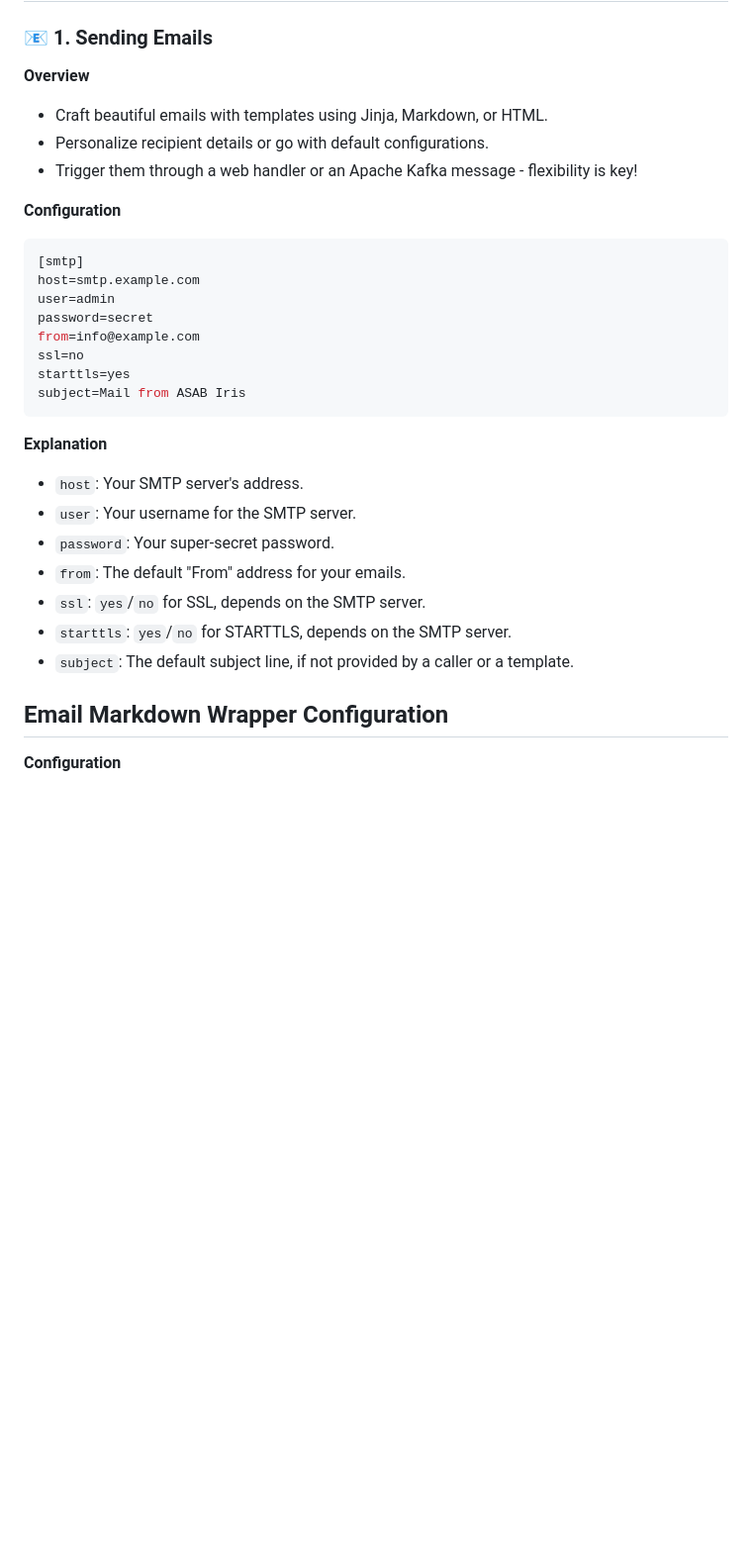
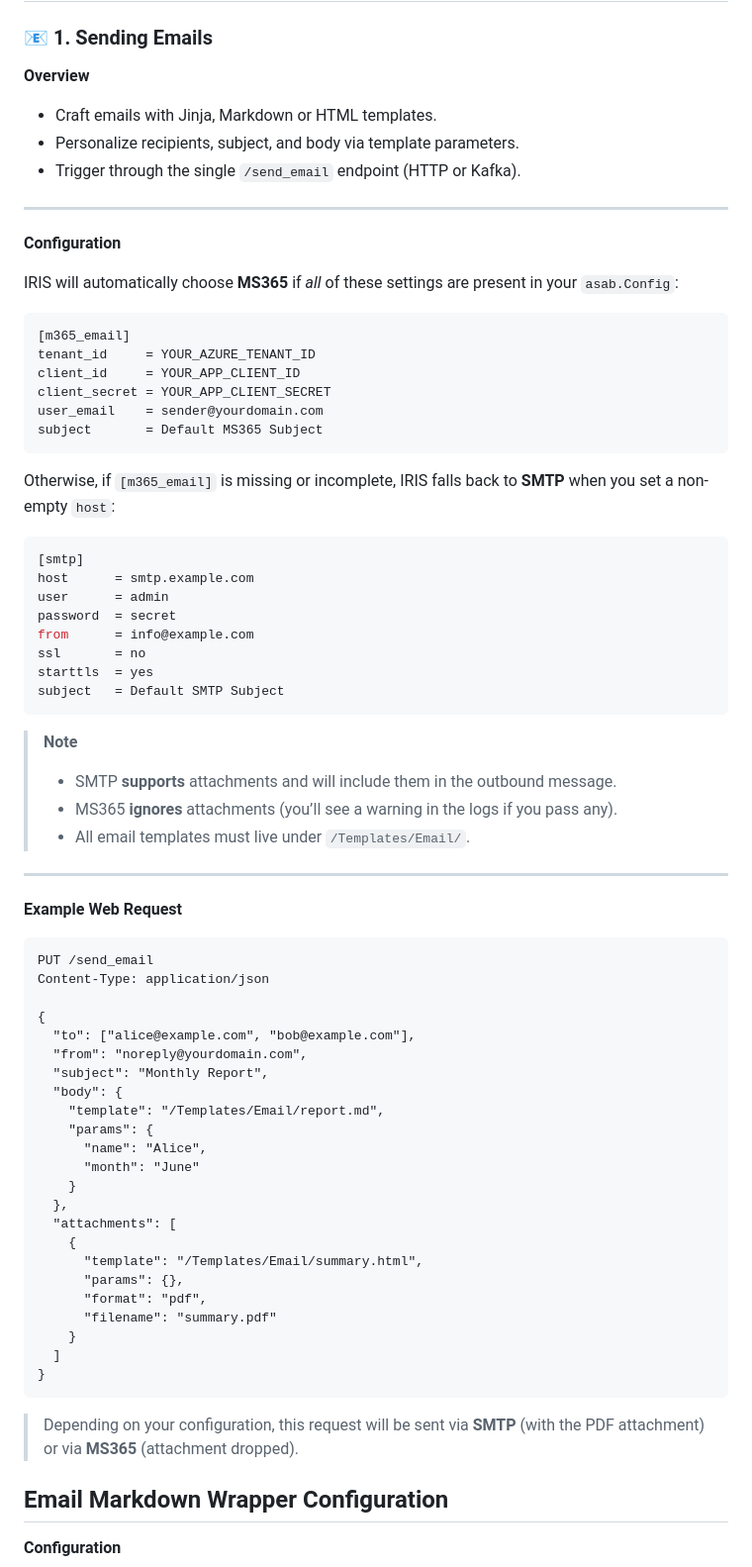
Before and after one commit to TeskaLabs/asab-iris, a Markdown page: README.md, the part around the change. Shown: that part at 99% size. GitHub-like rendering; blank space fills up the shorter version.

`````diff
--- a/README.md
+++ b/README.md
@@ -7,33 +7,75 @@ Welcome to ASAB Iris, your go-to multifunctional messenger microservice, designe
 ### 📧 1. Sending Emails
 
 **Overview**
+- Craft emails with Jinja, Markdown or HTML templates.
+- Personalize recipients, subject, and body via template parameters.
+- Trigger through the single `/send_email` endpoint (HTTP or Kafka).
 
-- Craft beautiful emails with templates using Jinja, Markdown, or HTML.
-- Personalize recipient details or go with default configurations.
-- Trigger them through a web handler or an Apache Kafka message - flexibility is key!
+---
 
 **Configuration**
 
+IRIS will automatically choose **MS365** if *all* of these settings are present in your `asab.Config`:
+
+```ini
+[m365_email]
+tenant_id     = YOUR_AZURE_TENANT_ID
+client_id     = YOUR_APP_CLIENT_ID
+client_secret = YOUR_APP_CLIENT_SECRET
+user_email    = sender@yourdomain.com
+subject       = Default MS365 Subject
+````
+
+Otherwise, if `[m365_email]` is missing or incomplete, IRIS falls back to **SMTP** when you set a non-empty `host`:
+
 ```ini
 [smtp]
-host=smtp.example.com
-user=admin
-password=secret
-from=info@example.com
-ssl=no
-starttls=yes
-subject=Mail from ASAB Iris
+host      = smtp.example.com
+user      = admin
+password  = secret
+from      = info@example.com
+ssl       = no
+starttls  = yes
+subject   = Default SMTP Subject
 ```
 
-**Explanation**
+> **Note**
+>
+> * SMTP **supports** attachments and will include them in the outbound message.
+> * MS365 **ignores** attachments (you’ll see a warning in the logs if you pass any).
+> * All email templates must live under `/Templates/Email/`.
 
-- `host`: Your SMTP server's address.
-- `user`: Your username for the SMTP server.
-- `password`: Your super-secret password.
-- `from`: The default "From" address for your emails.
-- `ssl`: `yes`/`no` for SSL, depends on the SMTP server.
-- `starttls`: `yes`/`no` for STARTTLS, depends on the SMTP server.
-- `subject`: The default subject line, if not provided by a caller or a template.
+---
+
+**Example Web Request**
+
+```http
+PUT /send_email
+Content-Type: application/json
+
+{
+  "to": ["alice@example.com", "bob@example.com"],
+  "from": "noreply@yourdomain.com",
+  "subject": "Monthly Report",
+  "body": {
+    "template": "/Templates/Email/report.md",
+    "params": {
+      "name": "Alice",
+      "month": "June"
+    }
+  },
+  "attachments": [
+    {
+      "template": "/Templates/Email/summary.html",
+      "params": {},
+      "format": "pdf",
+      "filename": "summary.pdf"
+    }
+  ]
+}
+```
+
+> Depending on your configuration, this request will be sent via **SMTP** (with the PDF attachment) or via **MS365** (attachment dropped).
 
 
 ## Email Markdown Wrapper Configuration
`````
